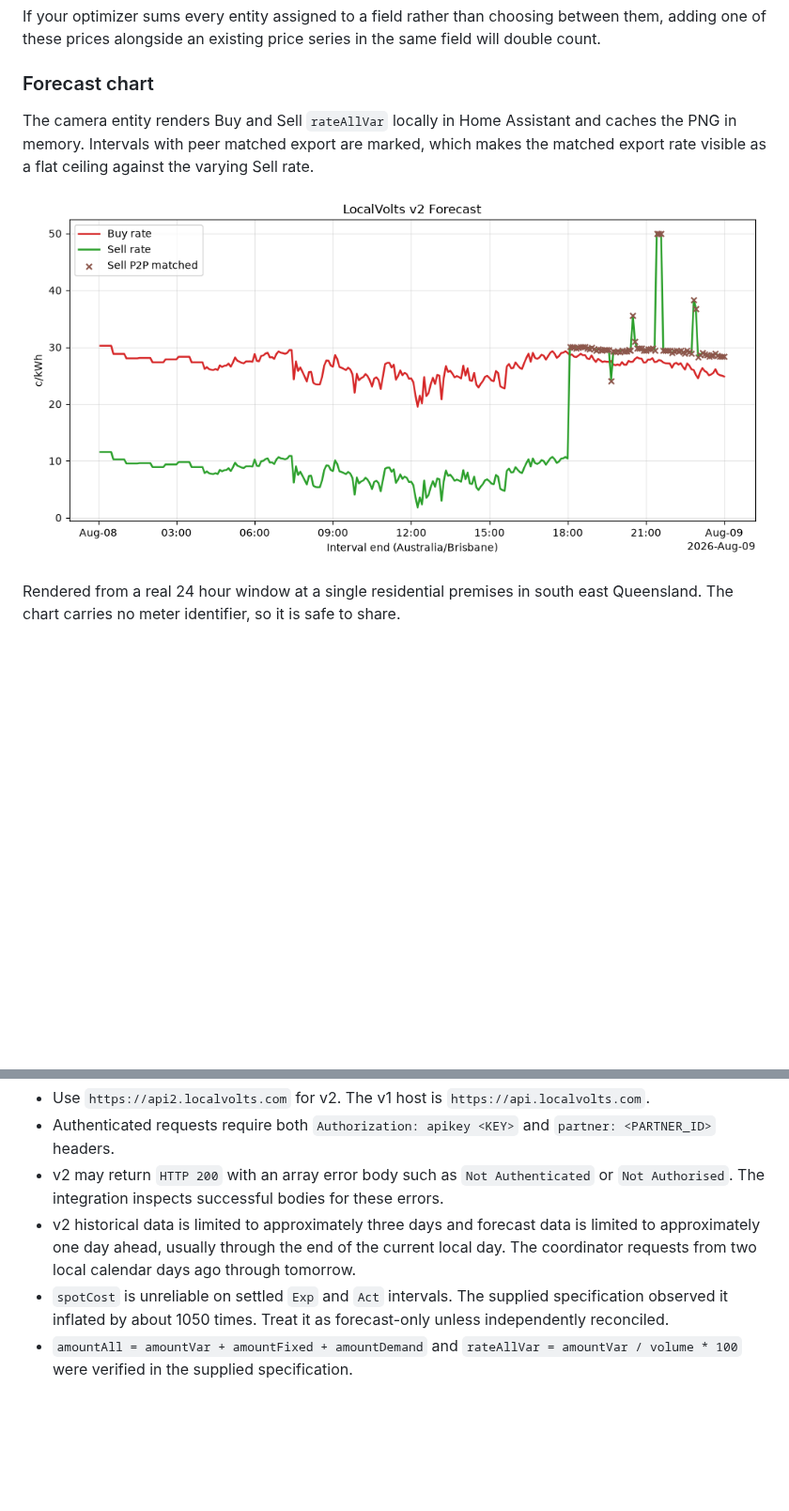
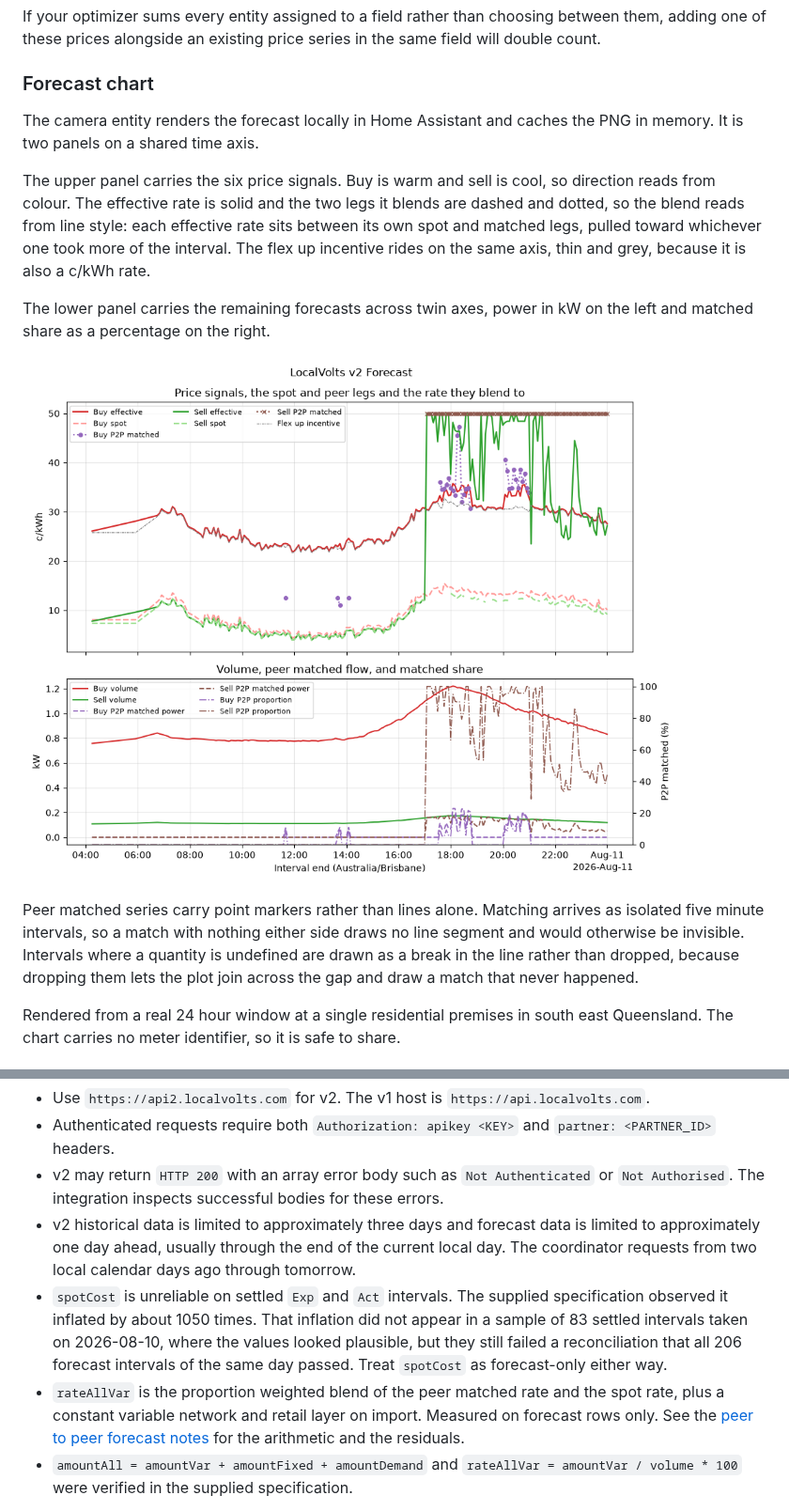
Before and after one commit to purcell-lab/localvolts_v2, a Markdown page: README.md, 2 parts joined by grey strips. Shown at 94% size. GitHub-like rendering; pictures changed too: docs/forecast_chart.png; blank space fills up the shorter version.

```diff
--- a/README.md
+++ b/README.md
@@ -79,9 +94,15 @@ If your optimizer sums every entity assigned to a field rather than choosing bet
 
 ### Forecast chart
 
-The camera entity renders Buy and Sell `rateAllVar` locally in Home Assistant and caches the PNG in memory. Intervals with peer matched export are marked, which makes the matched export rate visible as a flat ceiling against the varying Sell rate.
+The camera entity renders the forecast locally in Home Assistant and caches the PNG in memory. It is two panels on a shared time axis.
 
-![Buy and Sell rate forecast with peer matched intervals marked](docs/forecast_chart.png)
+The upper panel carries the six price signals. Buy is warm and sell is cool, so direction reads from colour. The effective rate is solid and the two legs it blends are dashed and dotted, so the blend reads from line style: each effective rate sits between its own spot and matched legs, pulled toward whichever one took more of the interval. The flex up incentive rides on the same axis, thin and grey, because it is also a c/kWh rate.
+
+The lower panel carries the remaining forecasts across twin axes, power in kW on the left and matched share as a percentage on the right.
+
+![Two panel forecast chart, six price signals above and volumes with matched share below](docs/forecast_chart.png)
+
+Peer matched series carry point markers rather than lines alone. Matching arrives as isolated five minute intervals, so a match with nothing either side draws no line segment and would otherwise be invisible. Intervals where a quantity is undefined are drawn as a break in the line rather than dropped, because dropping them lets the plot join across the gap and draw a match that never happened.
 
 Rendered from a real 24 hour window at a single residential premises in south east Queensland. The chart carries no meter identifier, so it is safe to share.
 
@@ -134,7 +155,8 @@ The following items come from the supplied reverse-engineered `API_V2_SPECIFICAT
 - Authenticated requests require both `Authorization: apikey <KEY>` and `partner: <PARTNER_ID>` headers.
 - v2 may return `HTTP 200` with an array error body such as `Not Authenticated` or `Not Authorised`. The integration inspects successful bodies for these errors.
 - v2 historical data is limited to approximately three days and forecast data is limited to approximately one day ahead, usually through the end of the current local day. The coordinator requests from two local calendar days ago through tomorrow.
-- `spotCost` is unreliable on settled `Exp` and `Act` intervals. The supplied specification observed it inflated by about 1050 times. Treat it as forecast-only unless independently reconciled.
+- `spotCost` is unreliable on settled `Exp` and `Act` intervals. The supplied specification observed it inflated by about 1050 times. That inflation did not appear in a sample of 83 settled intervals taken on 2026-08-10, where the values looked plausible, but they still failed a reconciliation that all 206 forecast intervals of the same day passed. Treat `spotCost` as forecast-only either way.
+- `rateAllVar` is the proportion weighted blend of the peer matched rate and the spot rate, plus a constant variable network and retail layer on import. Measured on forecast rows only. See the [peer to peer forecast notes](docs/p2p-forecast.md) for the arithmetic and the residuals.
 - `amountAll = amountVar + amountFixed + amountDemand` and `rateAllVar = amountVar / volume * 100` were verified in the supplied specification.
 
 For how peer matched export data is carried, which endpoint provides a forward view of it, and which entity to read for what, see [Peer to peer forecast, endpoint and sensor mapping](docs/p2p-forecast.md).
```
Also changed, not shown: other parts of README.md (+22 -7 lines), docs/p2p-forecast.md (+23 -2 lines), 3 other files.
